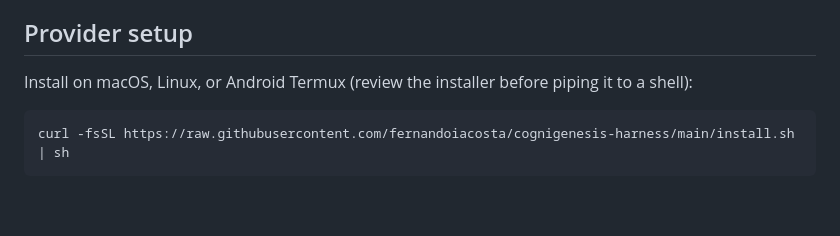
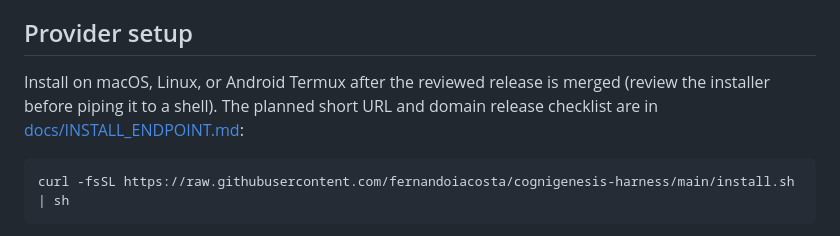
Before and after one commit to fernandoiacosta/cognigenesis-harness, a Markdown page: README.md, the part around the change. GitHub-like rendering; blank space fills up the shorter version.

Commit message:
Document short domain installer release route

````diff
--- a/README.md
+++ b/README.md
@@ -194,7 +194,7 @@ Ollama remains the local-first provider. Model qualification and trust gating re
 
 ## Provider setup
 
-Install on macOS, Linux, or Android Termux (review the installer before piping it to a shell):
+Install on macOS, Linux, or Android Termux after the reviewed release is merged (review the installer before piping it to a shell). The planned short URL and domain release checklist are in [docs/INSTALL_ENDPOINT.md](docs/INSTALL_ENDPOINT.md):
 
 ```sh
 curl -fsSL https://raw.githubusercontent.com/fernandoiacosta/cognigenesis-harness/main/install.sh | sh
````
Also changed, not shown: docs/INSTALL_ENDPOINT.md (added, +19 -0 lines).
